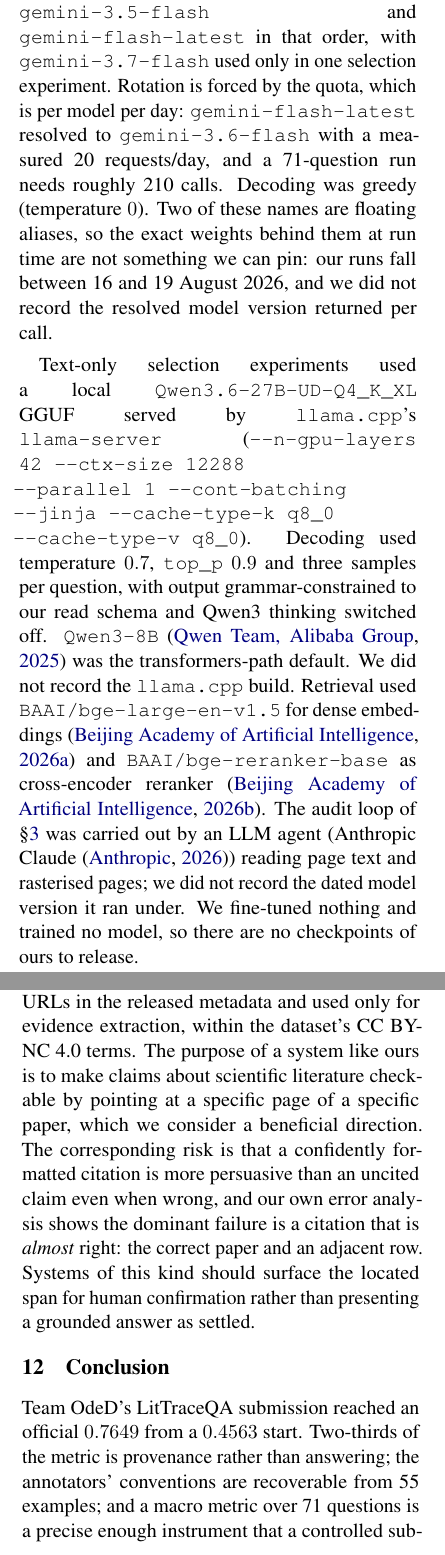
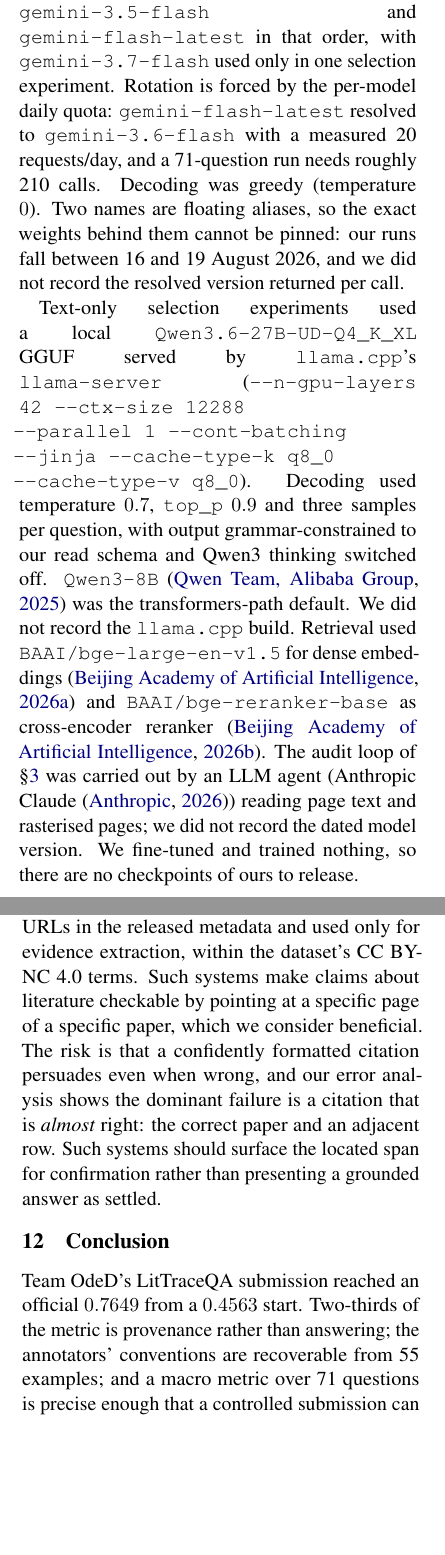
Before and after one commit to omarsaqr12/littraceqa, a LaTeX paper (paper/littraceqa_system.tex): two parts of the columns of pages 7 and 8 of 9, joined at a grey line, cut so that both start at the same text, the shorter picture padded with empty space. Compiled offline with pdfLaTeX.

Commit message:
Fit the main text on page 8 and name the fully automated row by version
Page 9 previously opened with the tail of the Conclusion and the
Acknowledgements while References ran alongside in the right column. Condensing
prose in Limitations, Ethics, Setup, Reproducibility, Conclusion and
Acknowledgements moves all of it onto page 8, so page 9 now begins at
References. No claim, number or citation changed; check_manuscript.py still
reports 151 checks, 0 failed, and the build now has 0 overfull boxes (was 40).

Also replaces "row two of Table 3" with "v9 in Table 3". The row was misnamed:
Table 3 lists v2, v6, v9, so the 0.5519 fully automated run is the third row,
not the second. Naming the submission removes the dependency on row order.

ACL PubCheck (aclpubcheck 0.2.0, --paper_type long) reports "All Clear!".

Co-Authored-By: Claude Opus 5 (1M context) <noreply@anthropic.com>

```diff
--- a/paper/littraceqa_system.tex
+++ b/paper/littraceqa_system.tex
@@ -576,16 +576,15 @@ from the official evaluator Space \citep{groundlm-eval}; we never held the test
 labels.
 
 \paragraph{Models and APIs.} Selection and reading ran on the Gemini free tier
-\citep{gemini-models}, rotating over
-\texttt{gemini-flash-lite-latest}, \texttt{gemini-3.5-flash} and
-\texttt{gemini-flash-latest} in that order, with \texttt{gemini-3.7-flash} used
-only in one selection experiment. Rotation is forced by the quota, which is
-per model per day: \texttt{gemini-flash-latest} resolved to
+\citep{gemini-models}, rotating over \texttt{gemini-flash-lite-latest},
+\texttt{gemini-3.5-flash} and \texttt{gemini-flash-latest} in that order, with
+\texttt{gemini-3.7-flash} used only in one selection experiment. Rotation is
+forced by the per-model daily quota: \texttt{gemini-flash-latest} resolved to
 \texttt{gemini-3.6-flash} with a measured 20 requests/day, and a 71-question run
-needs roughly 210 calls. Decoding was greedy (temperature $0$). Two of these
-names are floating aliases, so the exact weights behind them at run time are not
-something we can pin: our runs fall between 16 and 19 August 2026, and we did not
-record the resolved model version returned per call.
+needs roughly 210 calls. Decoding was greedy (temperature $0$). Two names are
+floating aliases, so the exact weights behind them cannot be pinned: our runs
+fall between 16 and 19 August 2026, and we did not record the resolved version
+returned per call.
 
 Text-only selection experiments used a local
 \texttt{Qwen3.6-27B-UD-Q4\_K\_XL} GGUF served by \texttt{llama.cpp}'s
@@ -599,9 +598,8 @@ Retrieval used \texttt{BAAI/bge-large-en-v1.5} for dense embeddings
 \citep{bge-embed} and \texttt{BAAI/bge-reranker-base} as cross-encoder reranker
 \citep{bge-rerank}. The audit loop of \S\ref{sec:system} was carried out by an
 LLM agent (Anthropic Claude \citep{claude-models}) reading page text and
-rasterised pages; we did not record the dated model version it ran under. We
-fine-tuned nothing and trained no model, so there are no checkpoints of ours to
-release.
+rasterised pages; we did not record the dated model version. We fine-tuned and
+trained nothing, so there are no checkpoints of ours to release.
 
 \paragraph{Software and compute.} Python, with PyMuPDF \citep{pymupdf} for page
 text, caption indices and rasterisation. Local checks used the organisers'
@@ -666,19 +663,17 @@ how these findings transfer to its larger question pool.
 \section{Ethics}
 
 Papers were retrieved from publisher-provided URLs in the released metadata and
-used only for evidence extraction, within the dataset's CC BY-NC 4.0 terms. The
-purpose of a system like ours is to make claims about scientific literature
-checkable by pointing at a specific page of a specific paper, which we consider a
-beneficial direction. The corresponding risk is that a confidently formatted
-citation is more persuasive than an uncited claim even when wrong, and our own
-error analysis shows the dominant failure is a citation that is \emph{almost}
-right: the correct paper and an adjacent row. Systems of this kind should surface the
-located span for human confirmation rather than presenting a grounded answer as
-settled.
+used only for evidence extraction, within the dataset's CC BY-NC 4.0 terms. Such
+systems make claims about literature checkable by pointing at a specific page of a
+specific paper, which we consider beneficial. The risk is that a confidently
+formatted citation persuades even when wrong, and our error analysis shows the
+dominant failure is a citation that is \emph{almost} right: the correct paper and
+an adjacent row. Such systems should surface the located span for confirmation
+rather than presenting a grounded answer as settled.
 
 \section{Conclusion}
 
 Team OdeD's LitTraceQA submission reached an official $0.7649$ from a $0.4563$
 start. Two-thirds of the metric is provenance rather than answering; the
 annotators' conventions are recoverable from 55 examples; and a macro metric over
-71 questions is a precise enough instrument that a controlled submission can
+71 questions is precise enough that a controlled submission can establish that an
```
Also changed, not shown: paper/littraceqa_system.pdf, paper/littraceqa_system.tex (76 more changed lines).
